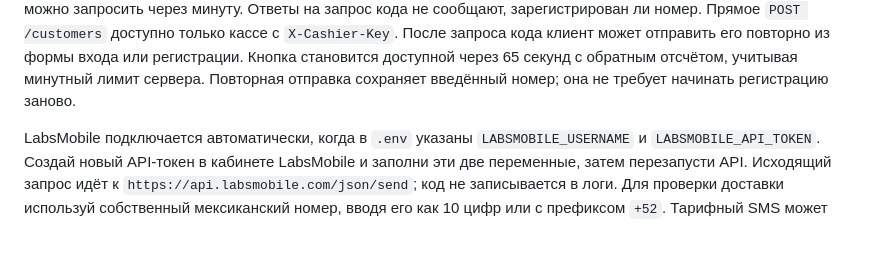
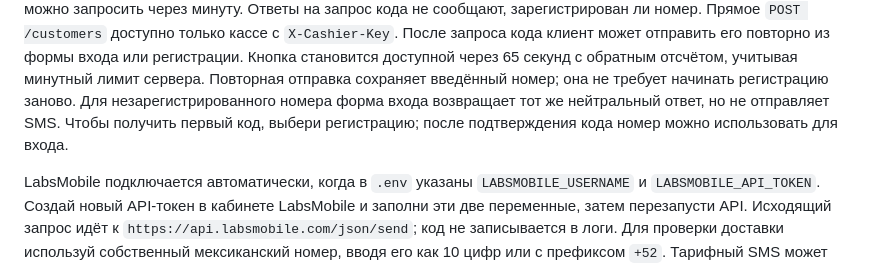
Before and after one commit to romanstroy26-hash/el-molino-dashboard, a Markdown page: CLUB.md, the part around the change. Rendered like a GitHub page; blank space fills up the shorter version.

Commit message:
Explain SMS behavior for new customers

```diff
--- a/CLUB.md
+++ b/CLUB.md
@@ -42,6 +42,9 @@
 регистрации. Кнопка становится доступной через 65 секунд с обратным отсчётом,
 учитывая минутный лимит сервера. Повторная отправка сохраняет введённый номер;
 она не требует начинать регистрацию заново.
+Для незарегистрированного номера форма входа возвращает тот же нейтральный
+ответ, но не отправляет SMS. Чтобы получить первый код, выбери регистрацию;
+после подтверждения кода номер можно использовать для входа.
 
 LabsMobile подключается автоматически, когда в `.env` указаны
 `LABSMOBILE_USERNAME` и `LABSMOBILE_API_TOKEN`. Создай новый API-токен в
```
